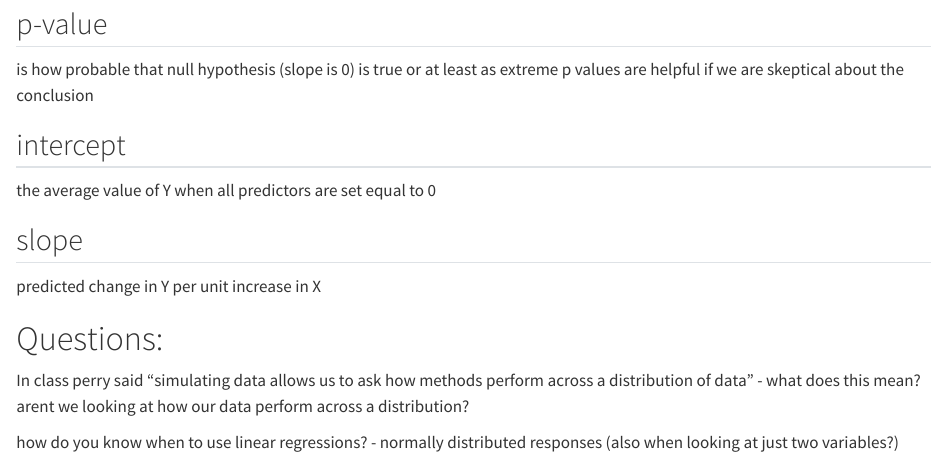
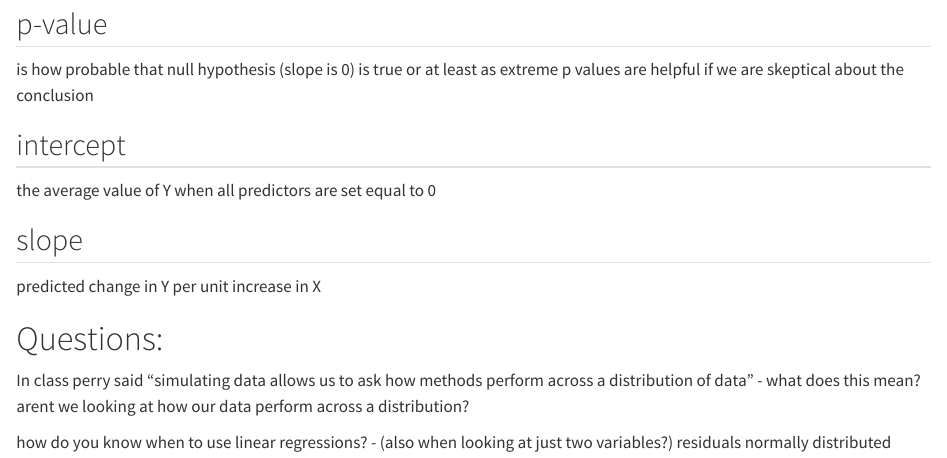
Before and after one commit to danielleward12/ESPM-215, a Quarto document (review.qmd): the page in a window 1100 px wide, from 530 px down. Rendered offline with R 4.5, knitr and Pandoc in place of Quarto, with nearby package versions.

Commit message:
review with jasvina

```diff
--- a/review.qmd
+++ b/review.qmd
@@ -36,4 +36,4 @@ predicted change in Y per unit increase in X
 
 In class perry said "simulating data allows us to ask how methods perform across a distribution of data" - what does this mean? arent we looking at how our data perform across a distribution?
 
-how do you know when to use linear regressions? - normally distributed responses (also when looking at just two variables?)
+how do you know when to use linear regressions? - (also when looking at just two variables?) residuals normally distributed
```
